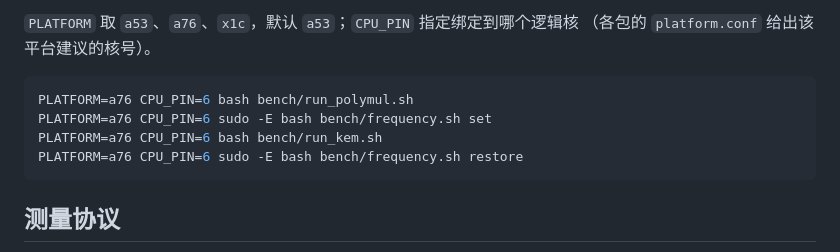
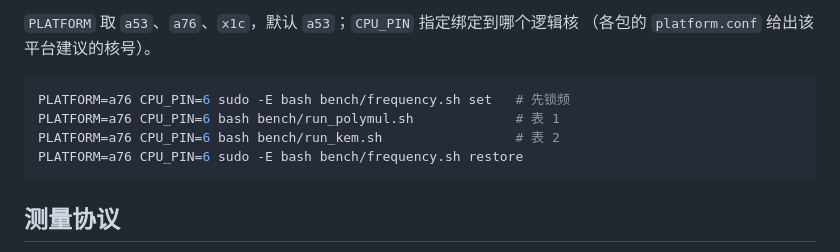
Before and after one commit to karry190805/sntrup653-crt-neon, a Markdown page: bench/README.md, the part around the change. GitHub-like rendering.

Commit message:
bench: lock frequency before timing in the example block

````diff
--- a/bench/README.md
+++ b/bench/README.md
@@ -16,9 +16,9 @@ bench/
 （各包的 `platform.conf` 给出该平台建议的核号）。
 
 ```bash
-PLATFORM=a76 CPU_PIN=6 bash bench/run_polymul.sh
-PLATFORM=a76 CPU_PIN=6 sudo -E bash bench/frequency.sh set
-PLATFORM=a76 CPU_PIN=6 bash bench/run_kem.sh
+PLATFORM=a76 CPU_PIN=6 sudo -E bash bench/frequency.sh set   # 先锁频
+PLATFORM=a76 CPU_PIN=6 bash bench/run_polymul.sh             # 表 1
+PLATFORM=a76 CPU_PIN=6 bash bench/run_kem.sh                 # 表 2
 PLATFORM=a76 CPU_PIN=6 sudo -E bash bench/frequency.sh restore
 ```
 
````
